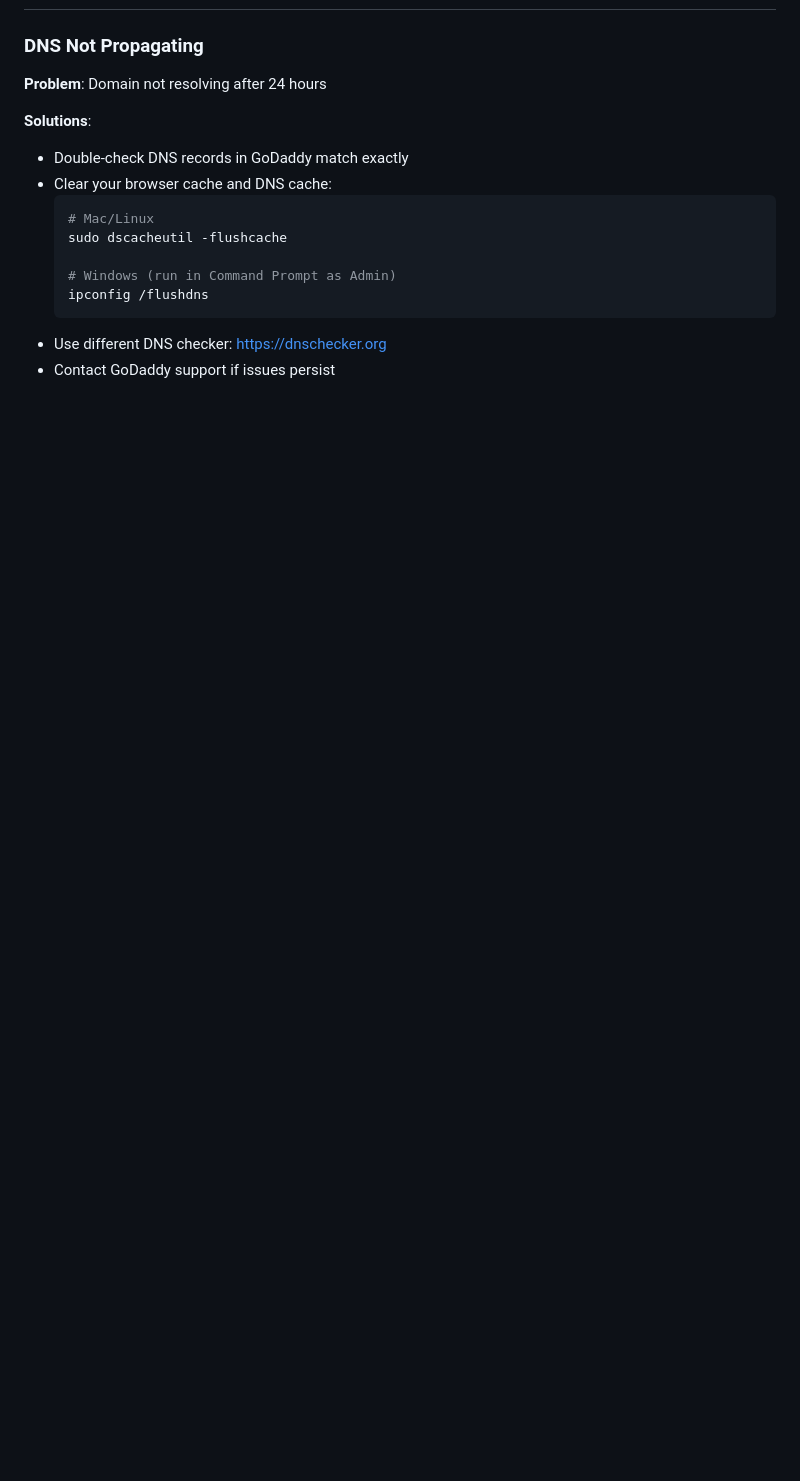
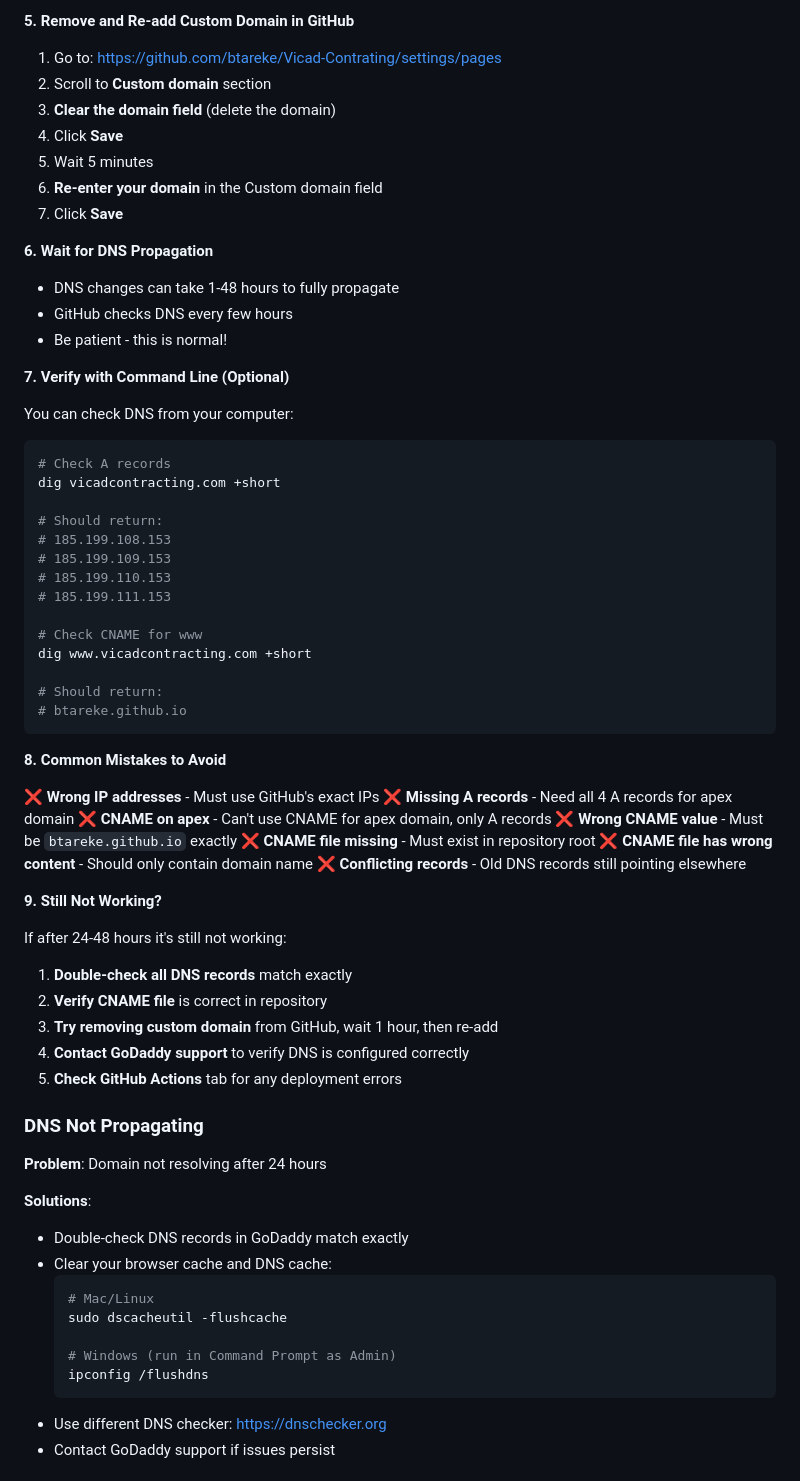
Before and after one commit to btareke/Vicad-Contrating, a Markdown page: DEPLOYMENT_GUIDE.md, the part around the change printed below. GitHub-like rendering; blank space fills up the shorter version.

````diff
--- a/DEPLOYMENT_GUIDE.md
+++ b/DEPLOYMENT_GUIDE.md
@@ -221,3 +287,60 @@ If you need to manually create or update the CNAME file:
+**5. Remove and Re-add Custom Domain in GitHub**
+
+1. Go to: https://github.com/btareke/Vicad-Contrating/settings/pages
+2. Scroll to **Custom domain** section
+3. **Clear the domain field** (delete the domain)
+4. Click **Save**
+5. Wait 5 minutes
+6. **Re-enter your domain** in the Custom domain field
+7. Click **Save**
+
+**6. Wait for DNS Propagation**
+
+- DNS changes can take 1-48 hours to fully propagate
+- GitHub checks DNS every few hours
+- Be patient - this is normal!
+
+**7. Verify with Command Line (Optional)**
+
+You can check DNS from your computer:
+
+```bash
+# Check A records
+dig vicadcontracting.com +short
+
+# Should return:
+# 185.199.108.153
+# 185.199.109.153
+# 185.199.110.153
+# 185.199.111.153
+
+# Check CNAME for www
+dig www.vicadcontracting.com +short
+
+# Should return:
+# btareke.github.io
+```
+
+**8. Common Mistakes to Avoid**
+
+❌ **Wrong IP addresses** - Must use GitHub's exact IPs
+❌ **Missing A records** - Need all 4 A records for apex domain
+❌ **CNAME on apex** - Can't use CNAME for apex domain, only A records
+❌ **Wrong CNAME value** - Must be `btareke.github.io` exactly
+❌ **CNAME file missing** - Must exist in repository root
+❌ **CNAME file has wrong content** - Should only contain domain name
+❌ **Conflicting records** - Old DNS records still pointing elsewhere
+
+**9. Still Not Working?**
+
+If after 24-48 hours it's still not working:
+
+1. **Double-check all DNS records** match exactly
+2. **Verify CNAME file** is correct in repository
+3. **Try removing custom domain** from GitHub, wait 1 hour, then re-add
+4. **Contact GoDaddy support** to verify DNS is configured correctly
+5. **Check GitHub Actions** tab for any deployment errors
+
 ### DNS Not Propagating
 
 **Problem**: Domain not resolving after 24 hours
````
Also changed, not shown: other parts of DEPLOYMENT_GUIDE.md (+66 -0 lines), DNS_FIX_GUIDE.md (added, +159 -0 lines).
